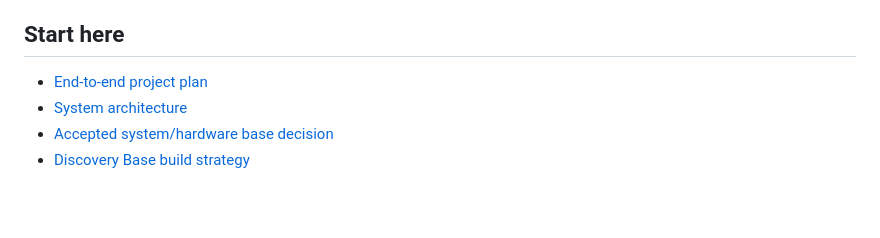
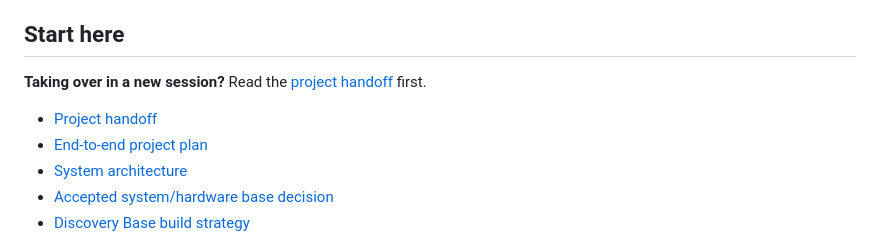
Before and after one commit to Neel2667/universal-OS, a Markdown page: README.md, the part around the change. Rendered like a GitHub page; blank space fills up the shorter version.

Commit message:
docs: add complete project handoff guide
Co-authored-by: arena-agent <297053741+arena-agent@users.noreply.github.com>

```diff
--- a/README.md
+++ b/README.md
@@ -18,6 +18,9 @@ UniversalOS aims to make supported mobile hardware useful for longer through **o
 
 ## Start here
 
+**Taking over in a new session?** Read the [project handoff](docs/PROJECT_HANDOFF.md) first.
+
+- [Project handoff](docs/PROJECT_HANDOFF.md)
 - [End-to-end project plan](docs/PROJECT_PLAN.md)
 - [System architecture](docs/ARCHITECTURE.md)
 - [Accepted system/hardware base decision](docs/adr/ADR-002-system-and-hardware-base.md)
```
Also changed, not shown: docs/PROJECT_HANDOFF.md (added, +142 -0 lines).
